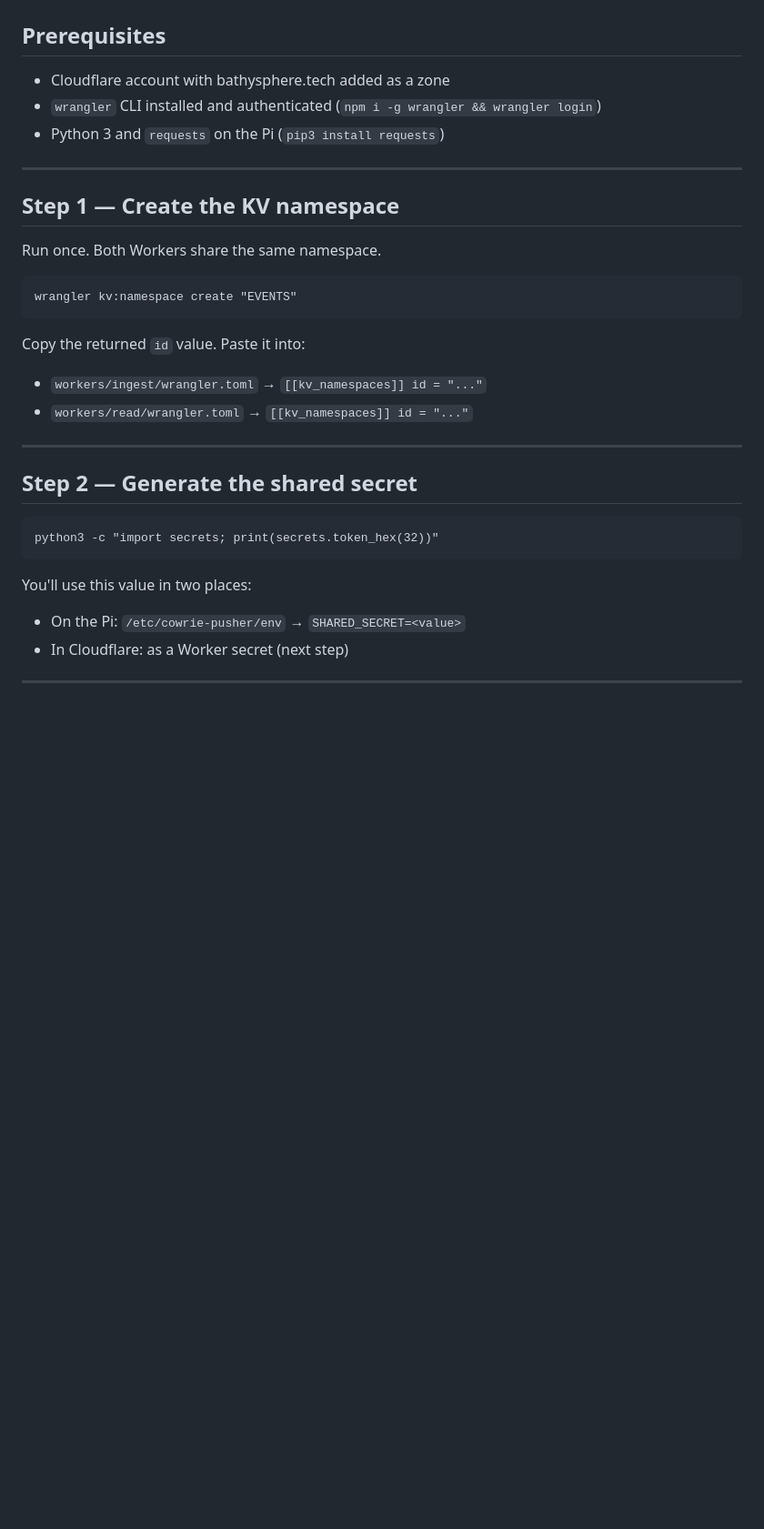
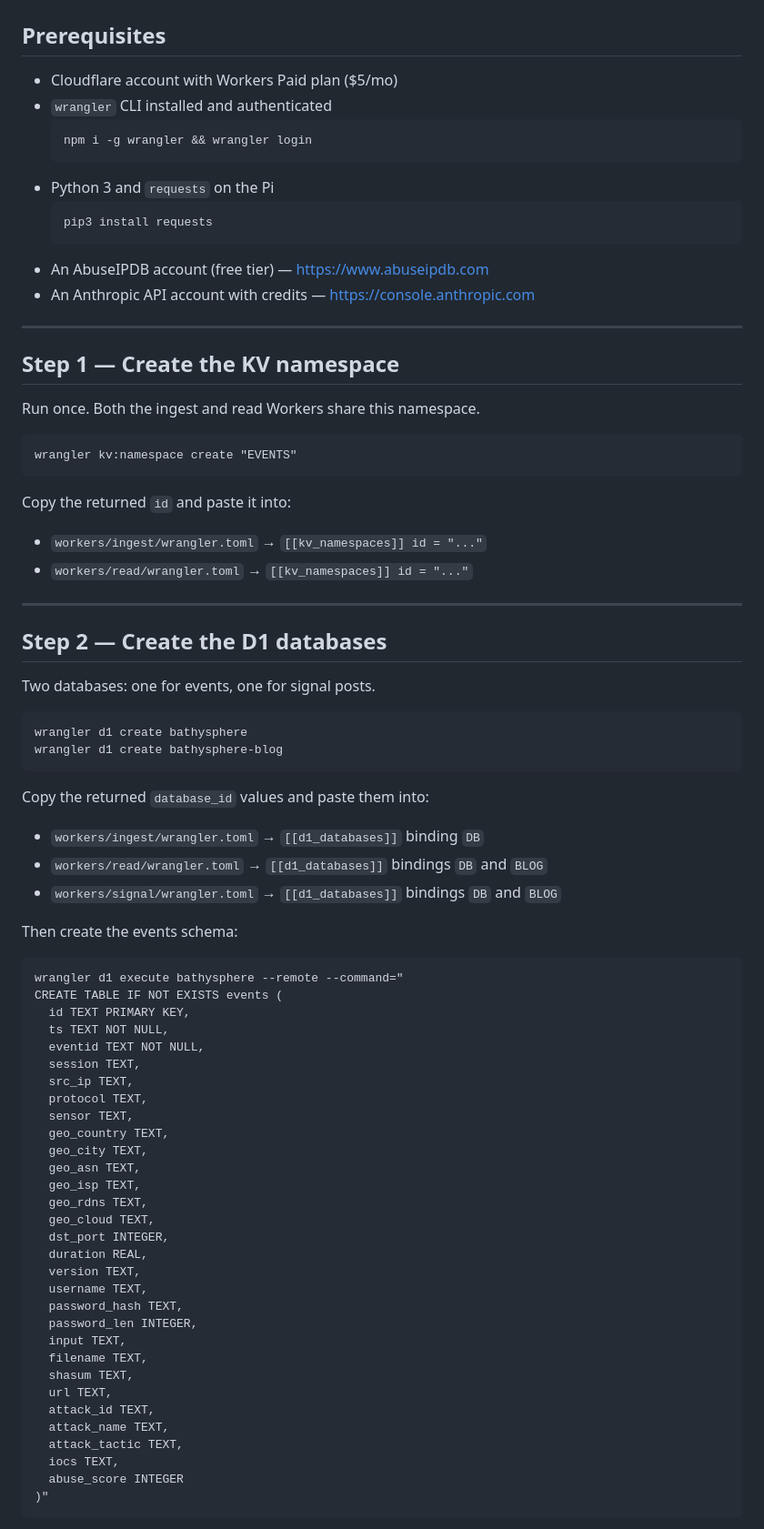
Before and after one commit to Kasuskei/bathysphere.tech, a Markdown page: DEPLOY.md, the part around the change printed below. Shown: that part at 91% size. Rendered like a GitHub page; blank space fills up the shorter version.

Commit message:
docs: update DEPLOY.md for current architecture; fix index.html nav and github links

````diff
--- a/DEPLOY.md
+++ b/DEPLOY.md
@@ -1,28 +1,81 @@
 # bathysphere.tech — deployment guide
 
 ## Prerequisites
-- Cloudflare account with bathysphere.tech added as a zone
-- `wrangler` CLI installed and authenticated (`npm i -g wrangler && wrangler login`)
-- Python 3 and `requests` on the Pi (`pip3 install requests`)
+- Cloudflare account with Workers Paid plan ($5/mo)
+- `wrangler` CLI installed and authenticated
+  ```
+  npm i -g wrangler && wrangler login
+  ```
+- Python 3 and `requests` on the Pi
+  ```
+  pip3 install requests
+  ```
+- An AbuseIPDB account (free tier) — https://www.abuseipdb.com
+- An Anthropic API account with credits — https://console.anthropic.com
 
 ---
 
 ## Step 1 — Create the KV namespace
 
-Run once. Both Workers share the same namespace.
+Run once. Both the ingest and read Workers share this namespace.
 
-    wrangler kv:namespace create "EVENTS"
+```
+wrangler kv:namespace create "EVENTS"
+```
 
-Copy the returned `id` value. Paste it into:
-- `workers/ingest/wrangler.toml`  → `[[kv_namespaces]] id = "..."`
-- `workers/read/wrangler.toml`    → `[[kv_namespaces]] id = "..."`
+Copy the returned `id` and paste it into:
+- `workers/ingest/wrangler.toml` → `[[kv_namespaces]] id = "..."`
+- `workers/read/wrangler.toml`   → `[[kv_namespaces]] id = "..."`
 
 ---
 
-## Step 2 — Generate the shared secret
+## Step 2 — Create the D1 databases
 
-    python3 -c "import secrets; print(secrets.token_hex(32))"
+Two databases: one for events, one for signal posts.
 
-You'll use this value in two places:
-- On the Pi: `/etc/cowrie-pusher/env` → `SHARED_SECRET=<value>`
-- In Cloudflare: as a Worker secret (next step)
+```
+wrangler d1 create bathysphere
+wrangler d1 create bathysphere-blog
+```
+
+Copy the returned `database_id` values and paste them into:
+- `workers/ingest/wrangler.toml` → `[[d1_databases]]` binding `DB`
+- `workers/read/wrangler.toml`   → `[[d1_databases]]` bindings `DB` and `BLOG`
+- `workers/signal/wrangler.toml` → `[[d1_databases]]` bindings `DB` and `BLOG`
+
+Then create the events schema:
+
+```
+wrangler d1 execute bathysphere --remote --command="
+CREATE TABLE IF NOT EXISTS events (
+  id TEXT PRIMARY KEY,
+  ts TEXT NOT NULL,
+  eventid TEXT NOT NULL,
+  session TEXT,
+  src_ip TEXT,
+  protocol TEXT,
+  sensor TEXT,
+  geo_country TEXT,
+  geo_city TEXT,
+  geo_asn TEXT,
+  geo_isp TEXT,
+  geo_rdns TEXT,
+  geo_cloud TEXT,
+  dst_port INTEGER,
+  duration REAL,
+  version TEXT,
+  username TEXT,
+  password_hash TEXT,
+  password_len INTEGER,
+  input TEXT,
+  filename TEXT,
+  shasum TEXT,
+  url TEXT,
+  attack_id TEXT,
+  attack_name TEXT,
+  attack_tactic TEXT,
+  iocs TEXT,
+  abuse_score INTEGER
+)"
+```
+
````
Also changed, not shown: other parts of DEPLOY.md (+172 -57 lines).
